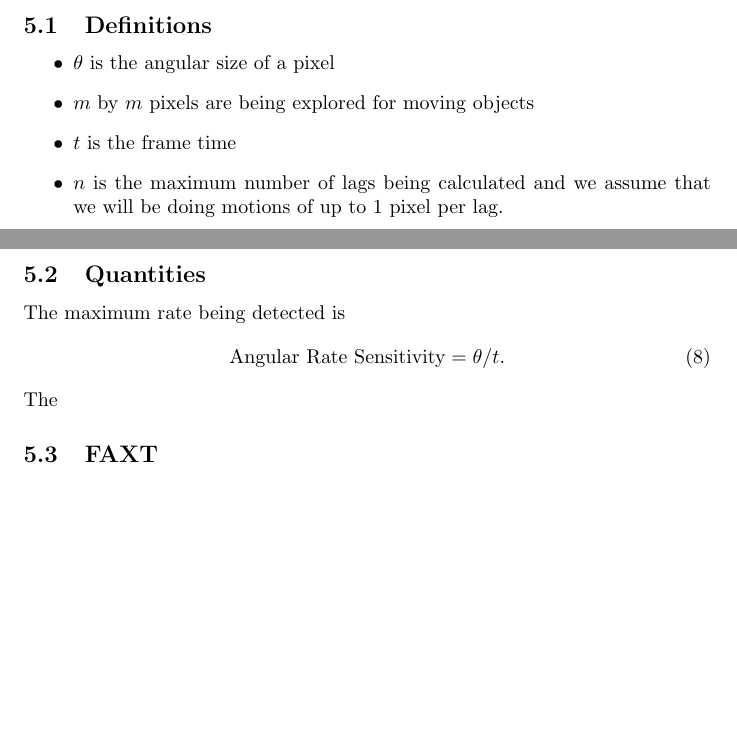
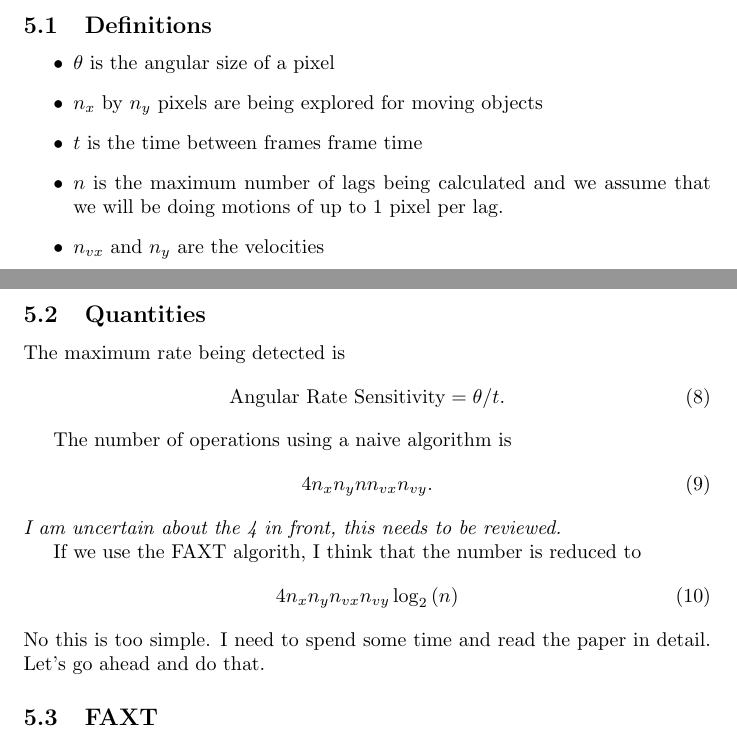
Before and after one commit to espillar/vibevolts, a LaTeX document (Equations for etendue.tex): two parts of pages 3 and 4 of 4, joined at a grey line, cut so that both start at the same text, the shorter picture padded with empty space. Compiled offline with pdfLaTeX.

Commit message:
just adding a line

```diff
--- a/Equations for etendue.tex
+++ b/Equations for etendue.tex
@@ -134,18 +134,31 @@ It's best to place the sensor close to the surveilled volume.
 \subsection{Definitions}
 \begin{itemize}
 	\item $\theta$ is the angular size of a pixel
-	\item $m$ by $m$ pixels are being explored for moving objects
-	\item $t$ is the frame time
+	\item $n_x$ by $n_y$ pixels are being explored for moving objects
+	\item $t$ is the time between frames frame time
 	\item $n$ is the maximum number of lags being calculated
 	and we assume that we will be doing motions of up to
 	1 pixel per lag.
+	\item $n_{vx}$ and $n_{y}$ are the velocities
 \end{itemize}
 \subsection{Quantities}
 	The maximum rate being detected is
 \begin{equation}
 	\mathrm{Angular\ Rate\ Sensitivity} = \theta / t.
 \end{equation}
-The
+
+The number of operations using a naive algorithm is
+\begin{equation}
+	4 n_x n_y n n_{vx} n_{vy}.
+\end{equation}
+{\it I am uncertain about the 4 in front, this needs to be reviewed.}
+
+If we use the FAXT algorith, I think that the number is reduced to
+\begin{equation}
+	4 n_x n_y n_{vx} n_{vy} \log_2{(n)}
+\end{equation}
+No this is too simple.  I need to spend some time and read the paper
+in detail.  Let's go ahead and do that.
 
 \subsection{FAXT}
 
```
